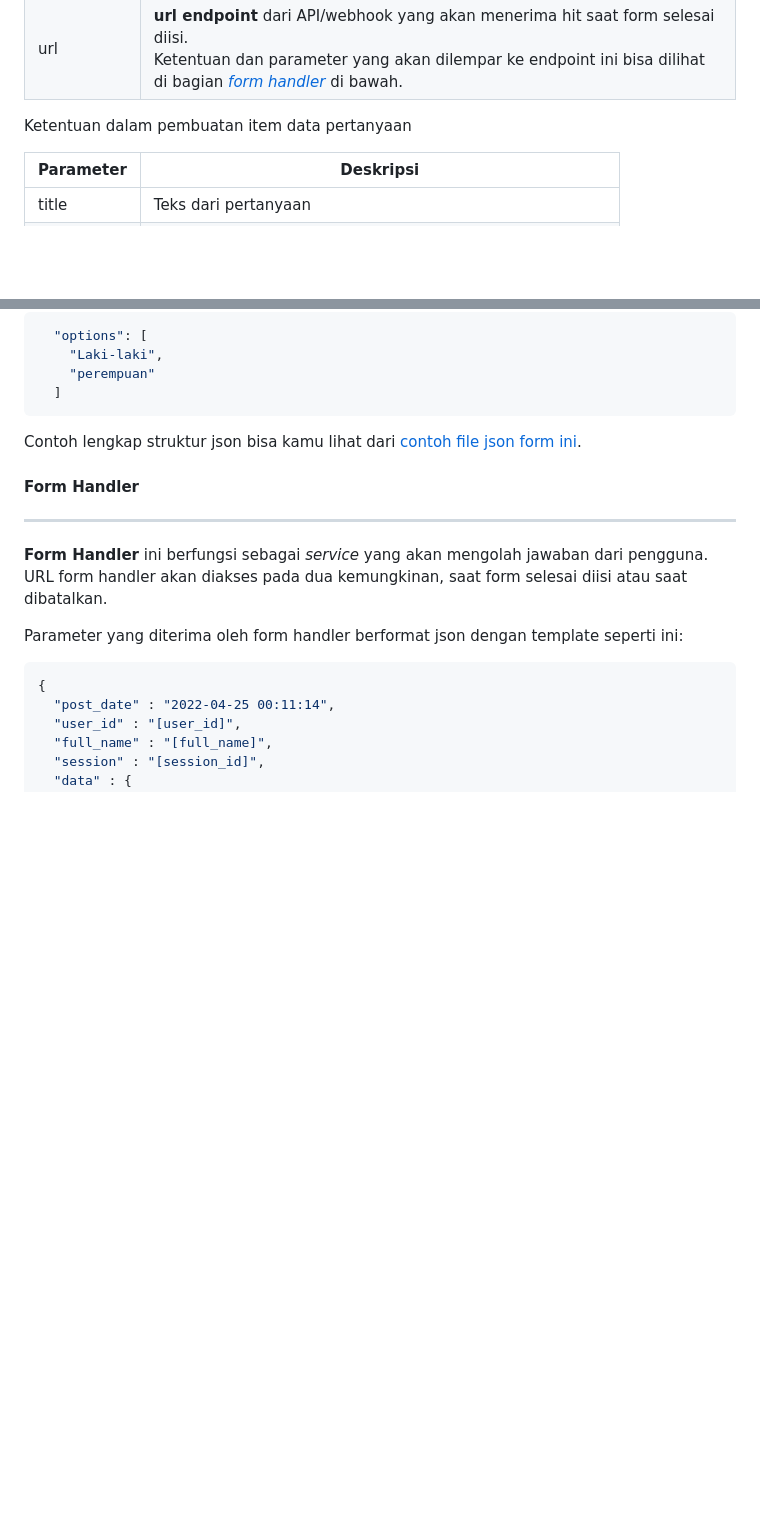
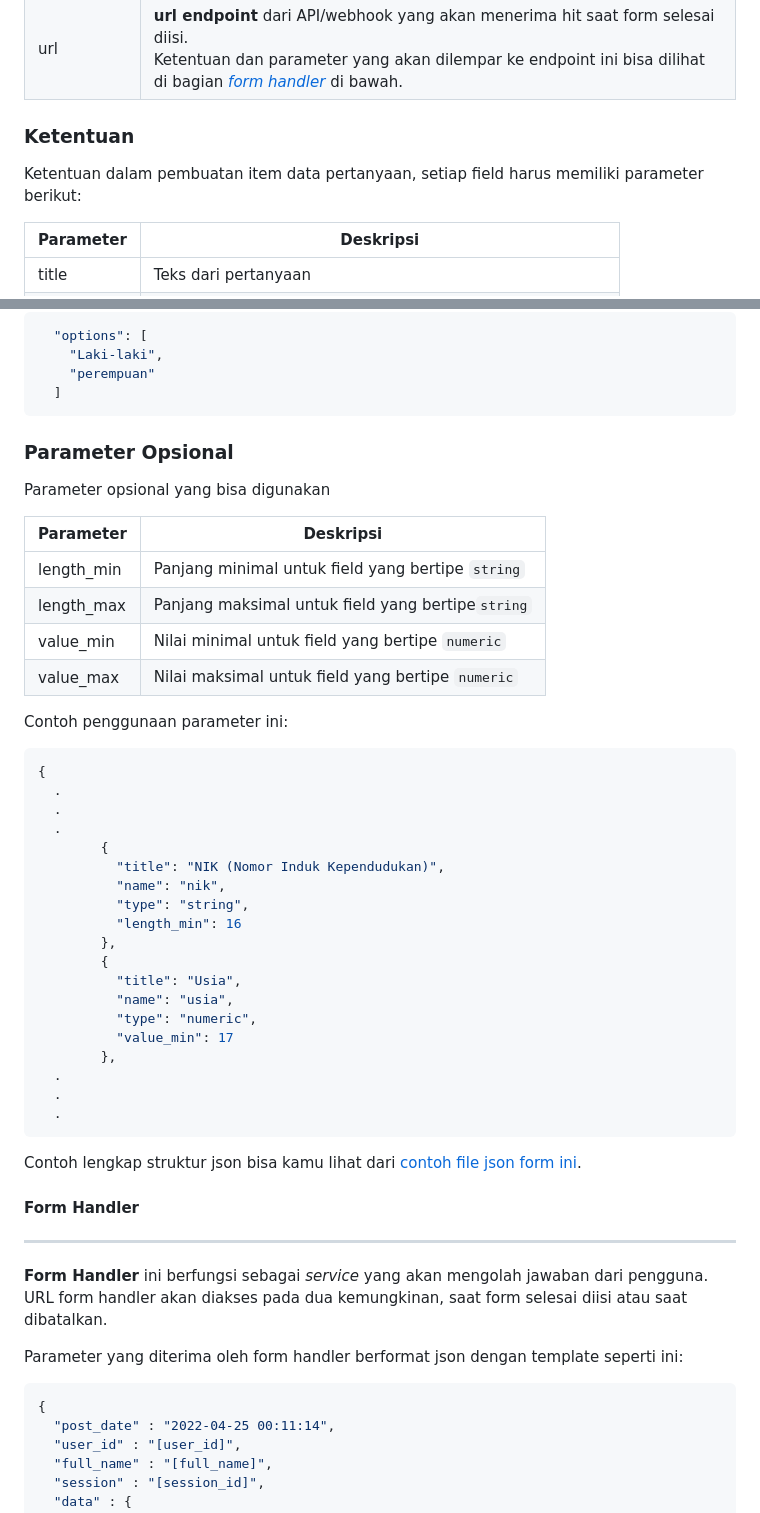
Before and after one commit to CarikBot/ecosystem, a Markdown page: docs/api-structure.md, 2 parts joined by grey strips. Drawn GitHub-style; blank space fills up the shorter version.

Commit message:
doc: optional parameter for form based conversation

````diff
--- a/docs/api-structure.md
+++ b/docs/api-structure.md
@@ -213,7 +213,10 @@ Sama seperti **action** menu dan tombol di atas, struktur json form juga sama, h
 | name | Nama Form |
 | url | **url endpoint** dari API/webhook yang akan menerima hit saat form selesai diisi.<br>Ketentuan dan parameter yang akan dilempar ke endpoint ini bisa dilihat di bagian [*form handler*](#form-handler) di bawah. |
 
-Ketentuan dalam pembuatan item data pertanyaan
+
+### Ketentuan
+
+Ketentuan dalam pembuatan item data pertanyaan, setiap field harus memiliki parameter berikut:
 
 | Parameter | Deskripsi |
 |---|---|
@@ -231,6 +234,42 @@ Tipe `option` akan dipakai pada pertanyaan yang bersifat pilihan, misal: jenis k
     "perempuan"
   ]
 ```
+
+### Parameter Opsional
+
+Parameter opsional yang bisa digunakan
+
+| Parameter | Deskripsi |
+|---|---|
+| length_min | Panjang minimal untuk field yang bertipe `string` |
+| length_max | Panjang maksimal untuk field yang bertipe`string` |
+| value_min | Nilai minimal untuk field yang bertipe `numeric` |
+| value_max | Nilai maksimal untuk field yang bertipe `numeric` |
+
+Contoh penggunaan parameter ini:
+
+```json
+{
+  .
+  .
+  .
+        {
+          "title": "NIK (Nomor Induk Kependudukan)",
+          "name": "nik",
+          "type": "string",
+          "length_min": 16
+        },
+        {
+          "title": "Usia",
+          "name": "usia",
+          "type": "numeric",
+          "value_min": 17
+        },
+  .
+  .
+  .
+```
+
 
 Contoh lengkap struktur json bisa kamu lihat dari [contoh file json form ini](./ex-action-form.json).
 
````
